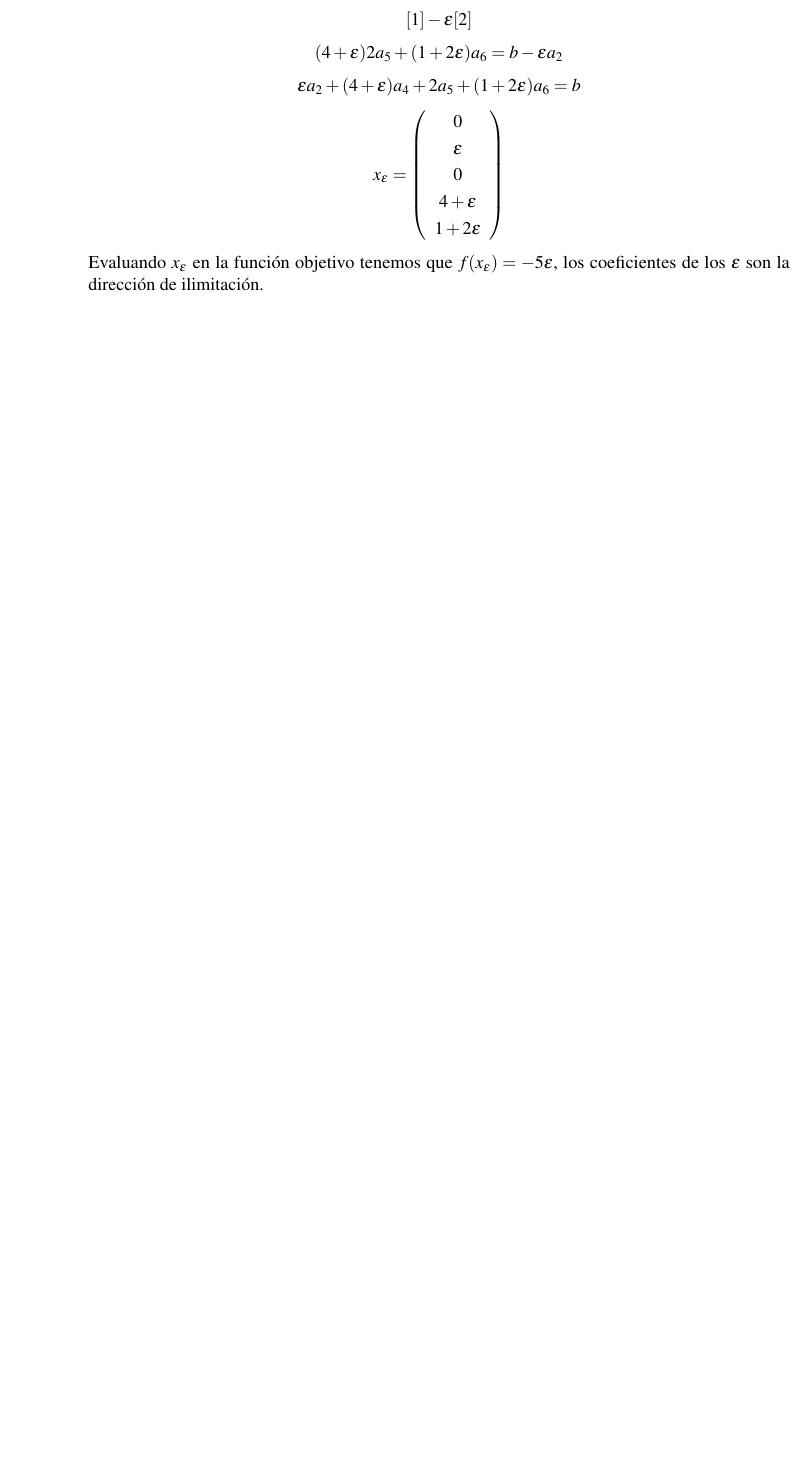
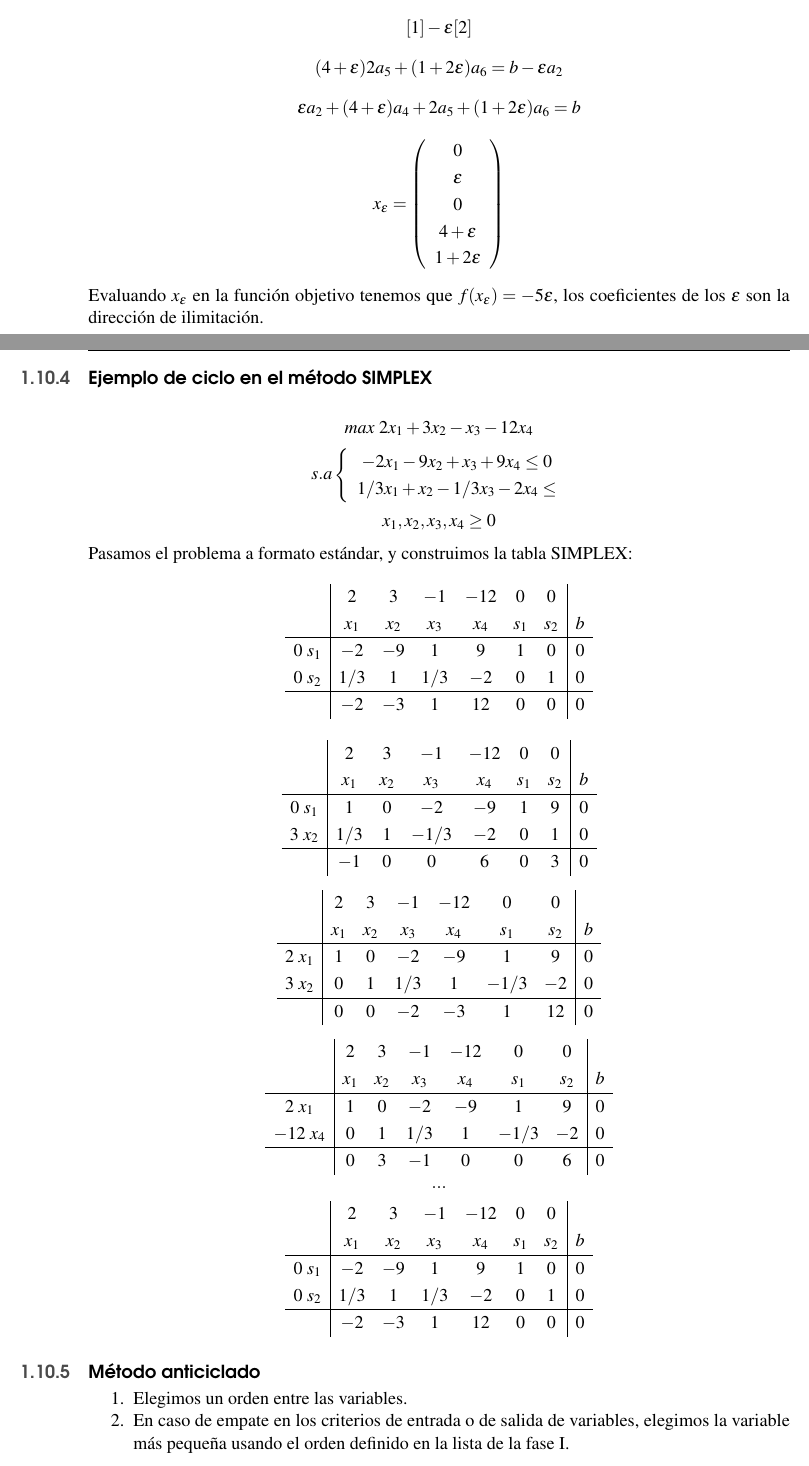
Before and after one commit to JoseCarlosGarcia95/ApuntesIO, a LaTeX book (main.tex): part of page 30 of 30 before the commit and two parts of pages 30 and 31 of 32 after it, the two joined at a grey line, cut so that both start at the same text, the shorter picture padded with empty space. Compiled offline with pdfLaTeX.

Commit message:
Clase 28/10/2016

```diff
--- a/main.tex
+++ b/main.tex
@@ -1467,3 +1467,69 @@ $$ x_\varepsilon=\left(\begin{array}{c}
 0 \\ \varepsilon \\ 0 \\ 4 + \varepsilon \\ 1 + 2\varepsilon
 \end{array}\right)$$
 Evaluando $x_\varepsilon$ en la función objetivo tenemos que $f(x_\varepsilon)=-5 \varepsilon$, los coeficientes de los $\varepsilon$ son la dirección de ilimitación.
+
+\subsection{Ejemplo de ciclo en el método SIMPLEX}
+$$ max ~2x_1+3x_2-x_3-12x_4$$
+$$s.a \left\{
+\begin{array}{c}
+-2x_1-9x_2+x_3+9x_4 \leq 0 \\
+1/3x_1+x_2-1/3x_3-2x_4 \leq
+\end{array}
+\right.
+$$
+$$x_1, x_2, x_3, x_4 \geq 0$$
+Pasamos el problema a formato estándar, y construimos la tabla SIMPLEX:
+$$
+\begin{array}{c|cccccc|c}
+& 2 & 3 & -1 & -12 & 0 & 0 & \\
+& x_1 & x_2 & x_3 & x_4 & s_1 & s_2 & b \\ \hline
+0 ~ s_1 & -2 & -9 & 1 & 9 & 1 & 0 & 0 \\
+0 ~ s_2 & 1/3 & 1 & 1/3 & -2 & 0 & 1 & 0 \\ \hline
+& -2 & -3 & 1 & 12 & 0 & 0 & 0
+\end{array}
+$$
+
+$$
+\begin{array}{c|cccccc|c}
+& 2 & 3 & -1 & -12 & 0 & 0 & \\
+& x_1 & x_2 & x_3 & x_4 & s_1 & s_2 & b \\ \hline
+0 ~ s_1 & 1 & 0 & -2 & -9 & 1 & 9 & 0 \\
+3 ~ x_2 & 1/3 & 1 & -1/3 & -2 & 0 & 1 & 0 \\ \hline
+& -1 & 0 & 0 & 6 & 0 & 3 & 0
+\end{array}
+$$
+
+$$
+\begin{array}{c|cccccc|c}
+& 2 & 3 & -1 & -12 & 0 & 0 & \\
+& x_1 & x_2 & x_3 & x_4 & s_1 & s_2 & b \\ \hline
+2 ~ x_1 & 1 & 0 & -2 & -9 & 1 & 9 & 0 \\
+3 ~ x_2 & 0 & 1 & 1/3 & 1 & -1/3 & -2 & 0 \\ \hline
+& 0 & 0 & -2 & -3 & 1 & 12 & 0
+\end{array}
+$$
+
+$$
+\begin{array}{c|cccccc|c}
+& 2 & 3 & -1 & -12 & 0 & 0 & \\
+& x_1 & x_2 & x_3 & x_4 & s_1 & s_2 & b \\ \hline
+2 ~ x_1 & 1 & 0 & -2 & -9 & 1 & 9 & 0 \\
+-12 ~ x_4 & 0 & 1 & 1/3 & 1 & -1/3 & -2 & 0 \\ \hline
+& 0 & 3 & -1 & 0 & 0 & 6 & 0
+\end{array}
+$$
+$$...$$
+$$
+\begin{array}{c|cccccc|c}
+	& 2 & 3 & -1 & -12 & 0 & 0 & \\
+	& x_1 & x_2 & x_3 & x_4 & s_1 & s_2 & b \\ \hline
+	0 ~ s_1 & -2 & -9 & 1 & 9 & 1 & 0 & 0 \\
+	0 ~ s_2 & 1/3 & 1 & 1/3 & -2 & 0 & 1 & 0 \\ \hline
+	& -2 & -3 & 1 & 12 & 0 & 0 & 0
+\end{array}
+$$
+\subsection{Método anticiclado}
+\begin{enumerate}
+	\item Elegimos un orden entre las variables.
+	\item En caso de empate en los criterios de entrada o de salida de variables, elegimos la variable más pequeña usando el orden definido en la lista de la fase I.
+\end{enumerate}
```
Also changed, not shown: main.pdf, main.tex (61 more changed lines).
